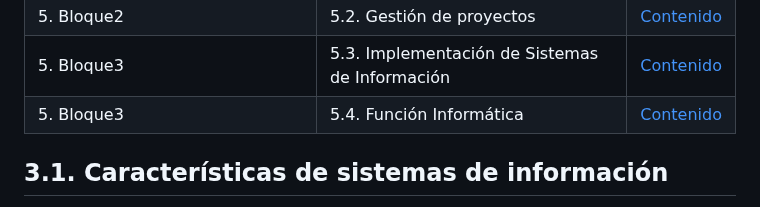
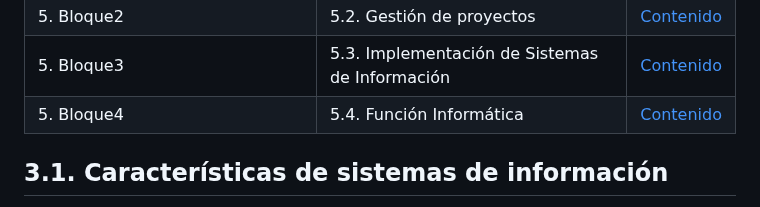
Before and after one commit to LeonRamos5366/SmartTeach, a Markdown page: Informatica.md, the part around the change. Drawn GitHub-style.

```diff
--- a/Informatica.md
+++ b/Informatica.md
@@ -13,7 +13,7 @@
 | 5. Bloque1 | 5.1. Necesidades Informáticas de una Organización | [Contenido](#51-Necesidades-Informáticas-de-una-Organización) |
 | 5. Bloque2 | 5.2. Gestión de proyectos | [Contenido](#52-Gestión-Proyectos) |
 | 5. Bloque3 | 5.3. Implementación de Sistemas de Información  | [Contenido](#53-Implementación-Sistemas) |
-| 5. Bloque3 | 5.4. Función Informática  | [Contenido](#54-Función-Informática) |
+| 5. Bloque4 | 5.4. Función Informática  | [Contenido](#54-Función-Informática) |
 
 ## 3.1. Características de sistemas de información
 Prepararse para un examen sobre las características de los sistemas de información implica entender varios conceptos clave que abarcan desde la definición básica hasta los componentes y características específicas. A continuación, te presento un resumen de los aspectos más relevantes:
```
